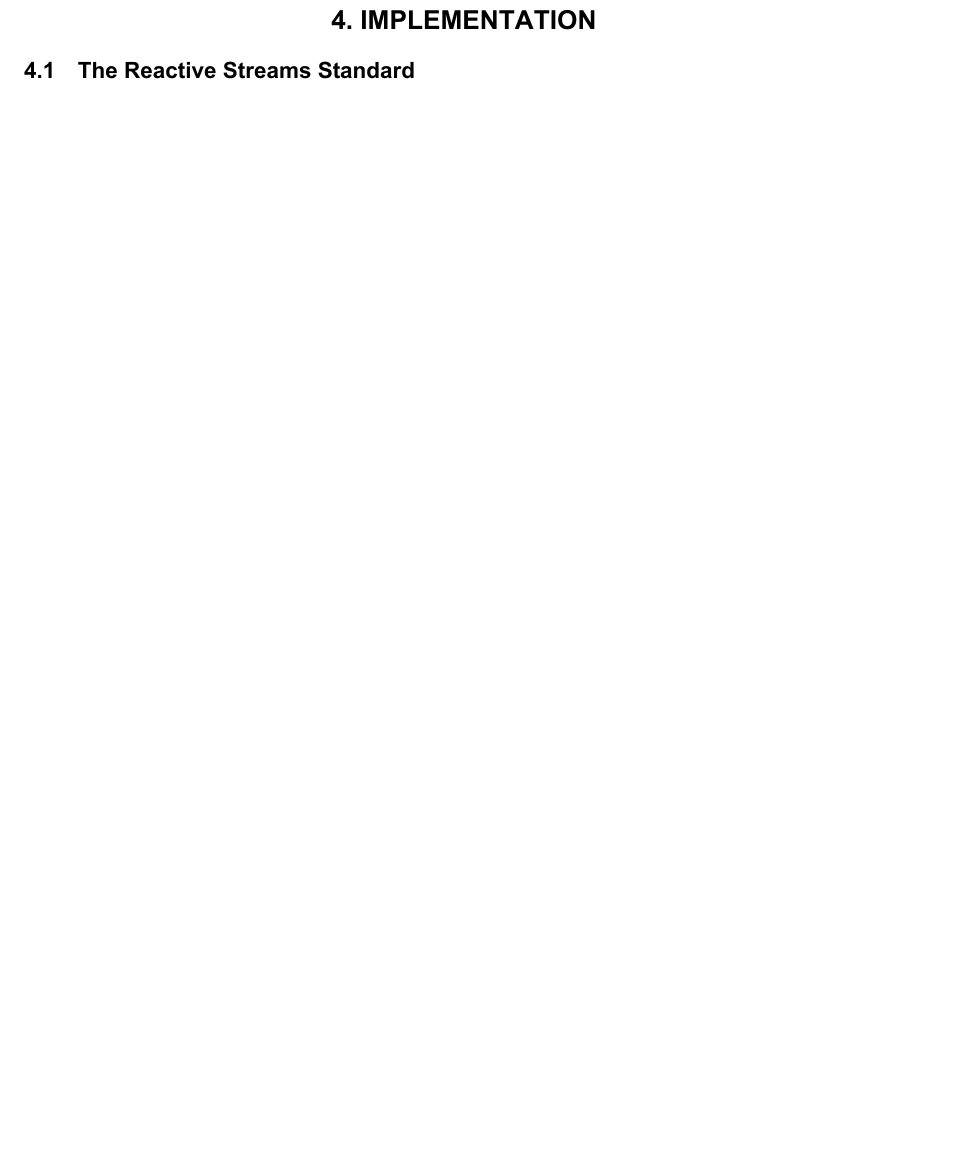
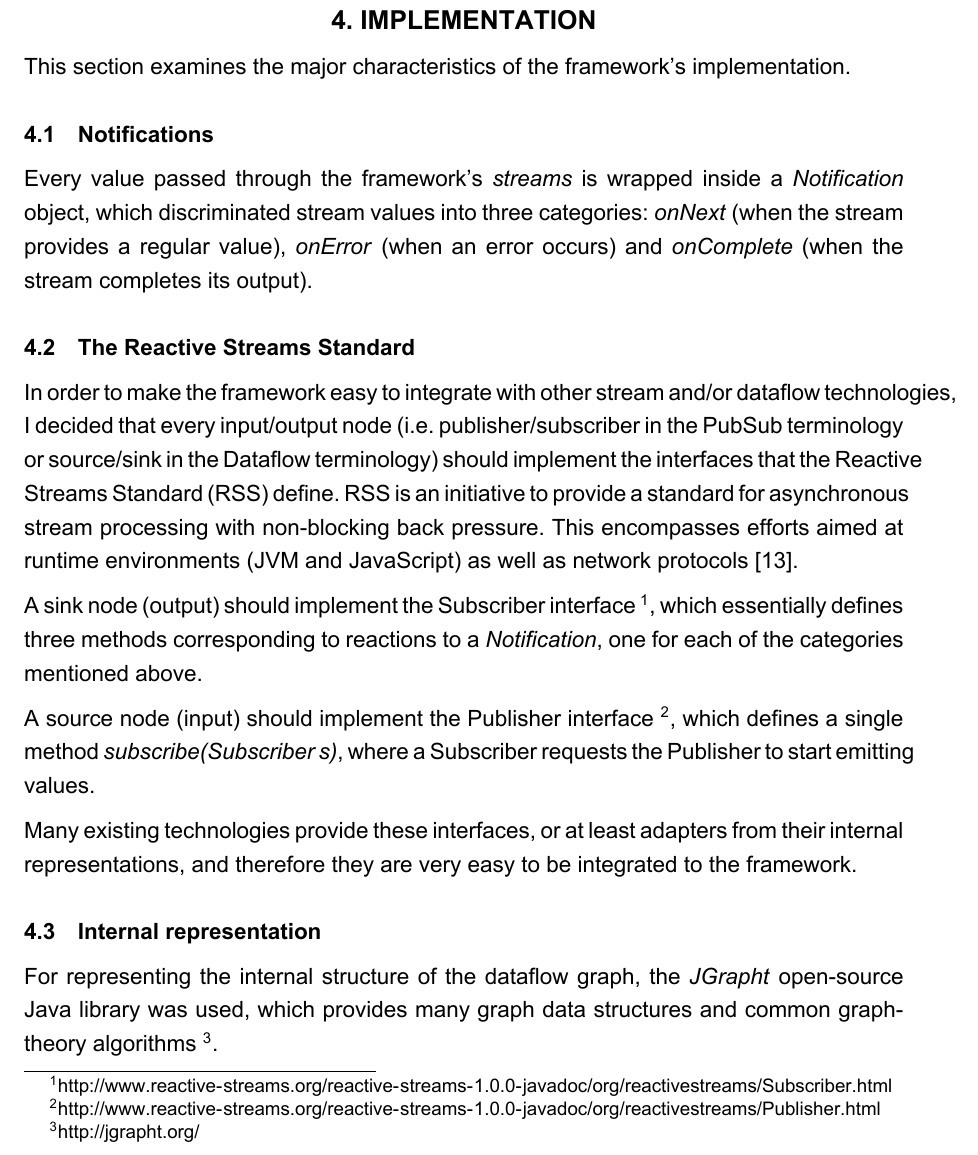
Before and after one commit to omelkonian/bsc-thesis, a LaTeX thesis (thesis.tex, which reads thesis.bib): part of page 20 of 26 before the commit and part of page 20 of 27 after it, cut so that both start at the same text, the shorter picture padded with empty space. The pictures show the PDF file thesis.pdf that the author committed with the source.

Commit message:
Started Implemetation section

```diff
--- a/thesis.bib
+++ b/thesis.bib
@@ -261,3 +261,4 @@ author = "John Hughes"
   year = {2014},
   howpublished = "\url{http://www.reactivemanifesto.org/}"
 }
+@misc{rss,
--- a/thesis.tex
+++ b/thesis.tex
@@ -258,8 +258,23 @@ With that concept in mind, I started generalizing and abstracting away everythin
 The framework is \textit{abstract} in terms of implementation details, as it is completely agnostic of any machine-specific or runtime-specific requirements. It is designed as a unifying conceptual base for further refined extensions and careful consideration was taken not to restrict in any aspect, architectural or not. The above was achieved by making many parts of the core system pluggable, which allows for easy refactoring on most of its internal functionality.
 
 \thesissection{Implementation}
+This section examines the major characteristics of the framework's implementation.
+
+\thesissubsection{Notifications}
+Every value passed through the framework's \textit{streams} is wrapped inside a \textit{Notification} object, which discriminated stream values into three categories: \textit{onNext} (when the stream provides a regular value), \textit{onError} (when an error occurs) and \textit{onComplete} (when the stream completes its output).
 
 \thesissubsection{The Reactive Streams Standard}
+In order to make the framework easy to integrate with other stream and/or dataflow technologies, I decided that every input/output node (i.e. publisher/subscriber in the PubSub terminology or source/sink in the Dataflow terminology) should implement the interfaces that the Reactive Streams Standard (RSS) define. RSS is an initiative to provide a standard for asynchronous stream processing with non-blocking back pressure. This encompasses efforts aimed at runtime environments (JVM and JavaScript) as well as network protocols \cite{rss}.
+
+A sink node (output) should implement the Subscriber interface \footnote{\url{http://www.reactive-streams.org/reactive-streams-1.0.0-javadoc/org/reactivestreams/Subscriber.html}}, which essentially defines three methods corresponding to reactions to a \textit{Notification}, one for each of the categories mentioned above.
+
+A source node (input) should implement the Publisher interface \footnote{\url{http://www.reactive-streams.org/reactive-streams-1.0.0-javadoc/org/reactivestreams/Publisher.html}}, which defines a single method \textit{subscribe(Subscriber s)}, where a Subscriber requests the Publisher to start emitting values.
+
+Many existing technologies provide these interfaces, or at least adapters from their internal representations, and therefore they are very easy to be integrated to the framework.
+
+\thesissubsection{Internal representation}
+
+For representing the internal structure of the dataflow graph, the \textit{JGrapht} open-source Java library was used, which provides many graph data structures and common graph-theory algorithms \footnote{\url{http://jgrapht.org/}}.
 
 \thesissubsection{Stream variables}
 
```
Also changed, not shown: thesis.pdf, thesis.bib (4 more changed lines), thesis.tex (9 more changed lines).
